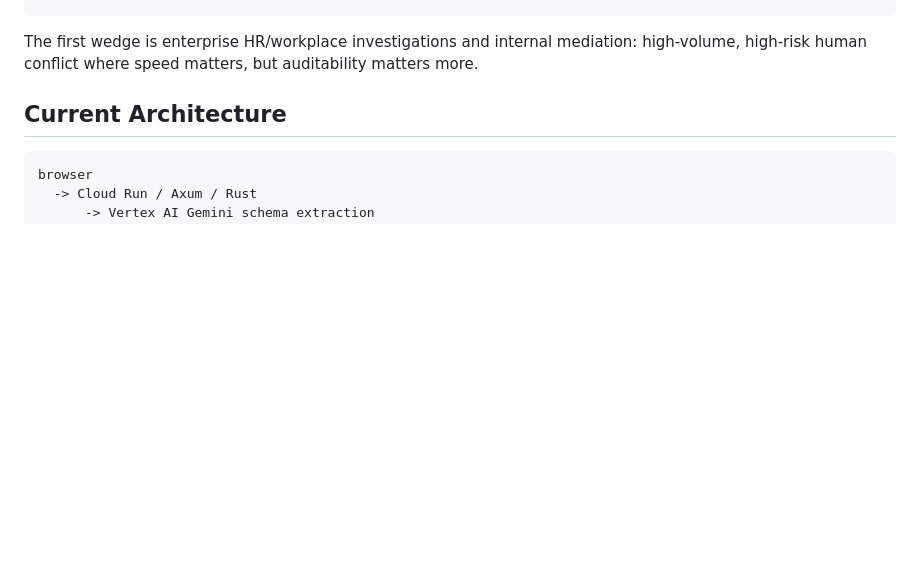
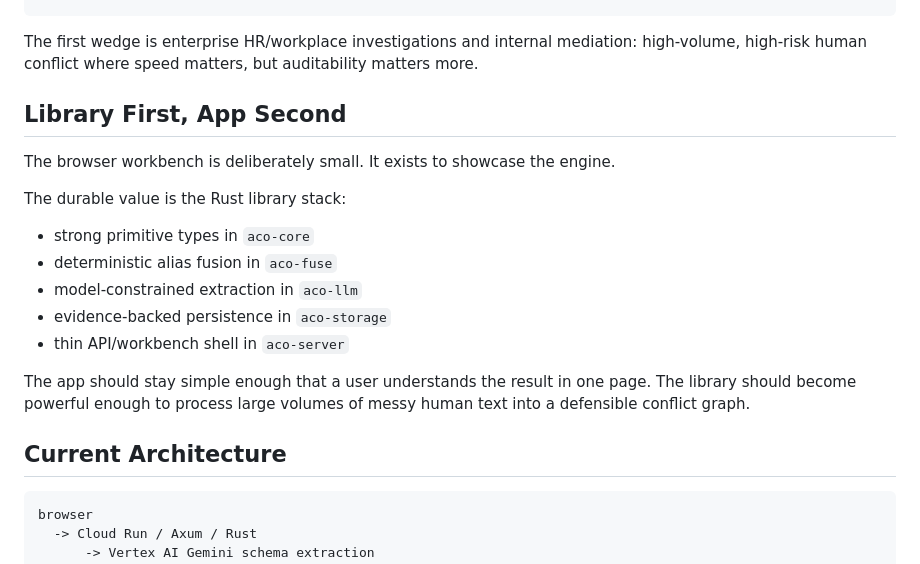
Before and after one commit to sargonxg/AGON, a Markdown page: README.md, the part around one of its changes. GitHub-like rendering; blank space fills up the shorter version.

````diff
--- a/README.md
+++ b/README.md
@@ -62,6 +119,20 @@ unstructured text
 ```
 
 The first wedge is enterprise HR/workplace investigations and internal mediation: high-volume, high-risk human conflict where speed matters, but auditability matters more.
+
+## Library First, App Second
+
+The browser workbench is deliberately small. It exists to showcase the engine.
+
+The durable value is the Rust library stack:
+
+- strong primitive types in `aco-core`
+- deterministic alias fusion in `aco-fuse`
+- model-constrained extraction in `aco-llm`
+- evidence-backed persistence in `aco-storage`
+- thin API/workbench shell in `aco-server`
+
+The app should stay simple enough that a user understands the result in one page. The library should become powerful enough to process large volumes of messy human text into a defensible conflict graph.
 
 ## Current Architecture
 
````
Also changed, not shown: other parts of README.md (+57 -0 lines).
